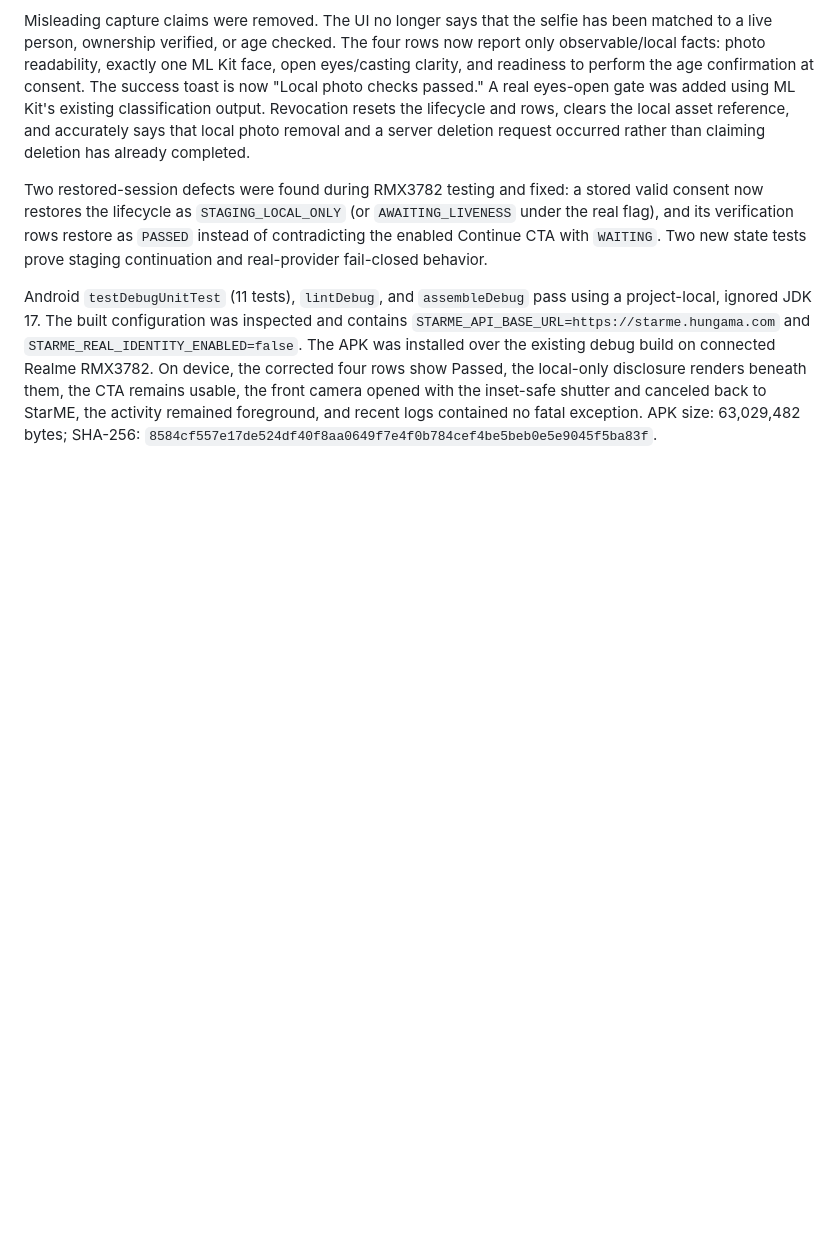
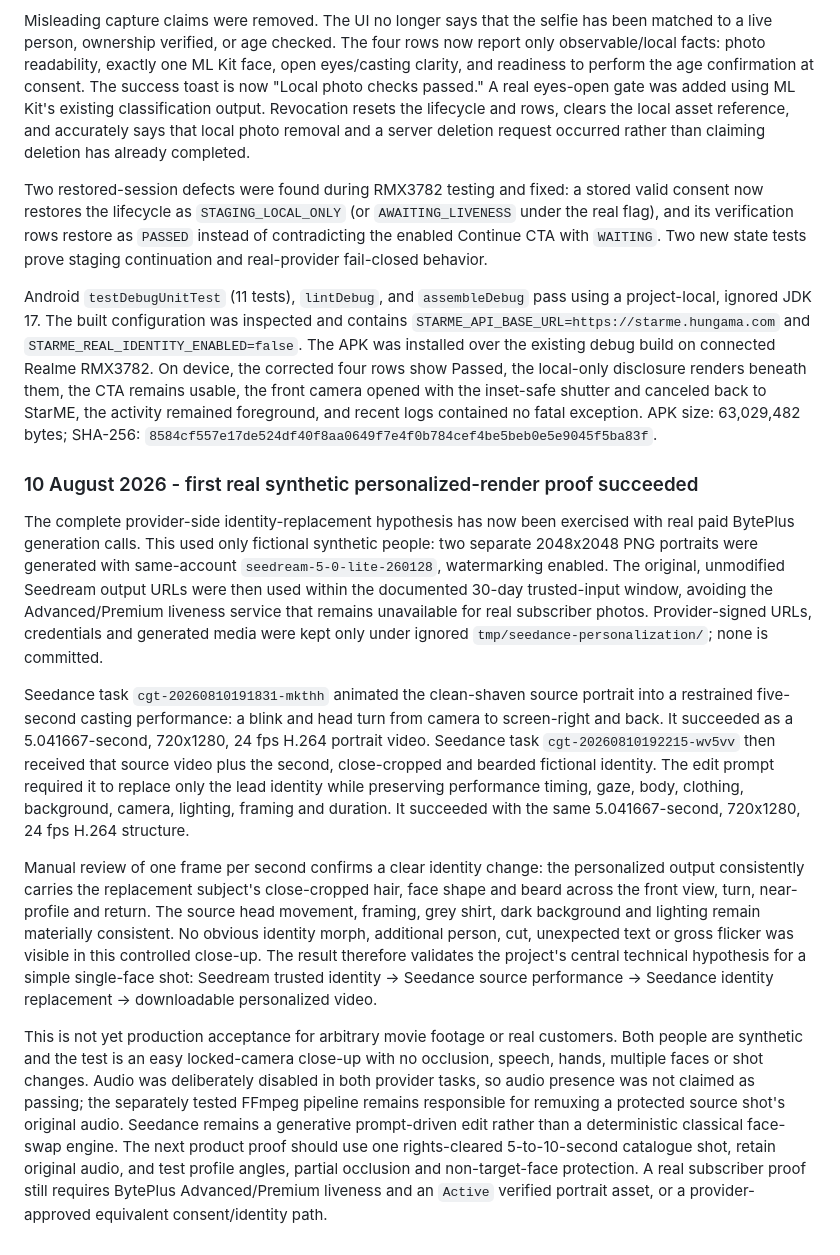
Before and after one commit to Hungama-Digital/star.me.hungama.com, a Markdown page: Docs/Handover/StarME_Project_Handover.md, the part around the change. Drawn GitHub-style; blank space fills up the shorter version.

Commit message:
Document successful personalized render proof

```diff
--- a/Docs/Handover/StarME_Project_Handover.md
+++ b/Docs/Handover/StarME_Project_Handover.md
@@ -1032,3 +1032,40 @@ rows show Passed, the local-only disclosure renders beneath them, the CTA remain
 camera opened with the inset-safe shutter and canceled back to StarME, the activity remained
 foreground, and recent logs contained no fatal exception. APK size: 63,029,482 bytes; SHA-256:
 `8584cf557e17de524df40f8aa0649f7e4f0b784cef4be5beb0e5e9045f5ba83f`.
+
+### 10 August 2026 - first real synthetic personalized-render proof succeeded
+
+The complete provider-side identity-replacement hypothesis has now been exercised with real paid
+BytePlus generation calls. This used only fictional synthetic people: two separate 2048x2048 PNG
+portraits were generated with same-account `seedream-5-0-lite-260128`, watermarking enabled. The
+original, unmodified Seedream output URLs were then used within the documented 30-day trusted-input
+window, avoiding the Advanced/Premium liveness service that remains unavailable for real subscriber
+photos. Provider-signed URLs, credentials and generated media were kept only under ignored
+`tmp/seedance-personalization/`; none is committed.
+
+Seedance task `cgt-20260810191831-mkthh` animated the clean-shaven source portrait into a restrained
+five-second casting performance: a blink and head turn from camera to screen-right and back. It
+succeeded as a 5.041667-second, 720x1280, 24 fps H.264 portrait video. Seedance task
+`cgt-20260810192215-wv5vv` then received that source video plus the second, close-cropped and bearded
+fictional identity. The edit prompt required it to replace only the lead identity while preserving
+performance timing, gaze, body, clothing, background, camera, lighting, framing and duration. It
+succeeded with the same 5.041667-second, 720x1280, 24 fps H.264 structure.
+
+Manual review of one frame per second confirms a clear identity change: the personalized output
+consistently carries the replacement subject's close-cropped hair, face shape and beard across the
+front view, turn, near-profile and return. The source head movement, framing, grey shirt, dark
+background and lighting remain materially consistent. No obvious identity morph, additional person,
+cut, unexpected text or gross flicker was visible in this controlled close-up. The result therefore
+validates the project's central technical hypothesis for a simple single-face shot: Seedream trusted
+identity -> Seedance source performance -> Seedance identity replacement -> downloadable personalized
+video.
+
+This is not yet production acceptance for arbitrary movie footage or real customers. Both people are
+synthetic and the test is an easy locked-camera close-up with no occlusion, speech, hands, multiple
+faces or shot changes. Audio was deliberately disabled in both provider tasks, so audio presence was
+not claimed as passing; the separately tested FFmpeg pipeline remains responsible for remuxing a
+protected source shot's original audio. Seedance remains a generative prompt-driven edit rather than
+a deterministic classical face-swap engine. The next product proof should use one rights-cleared
+5-to-10-second catalogue shot, retain original audio, and test profile angles, partial occlusion and
+non-target-face protection. A real subscriber proof still requires BytePlus Advanced/Premium liveness
+and an `Active` verified portrait asset, or a provider-approved equivalent consent/identity path.
```
